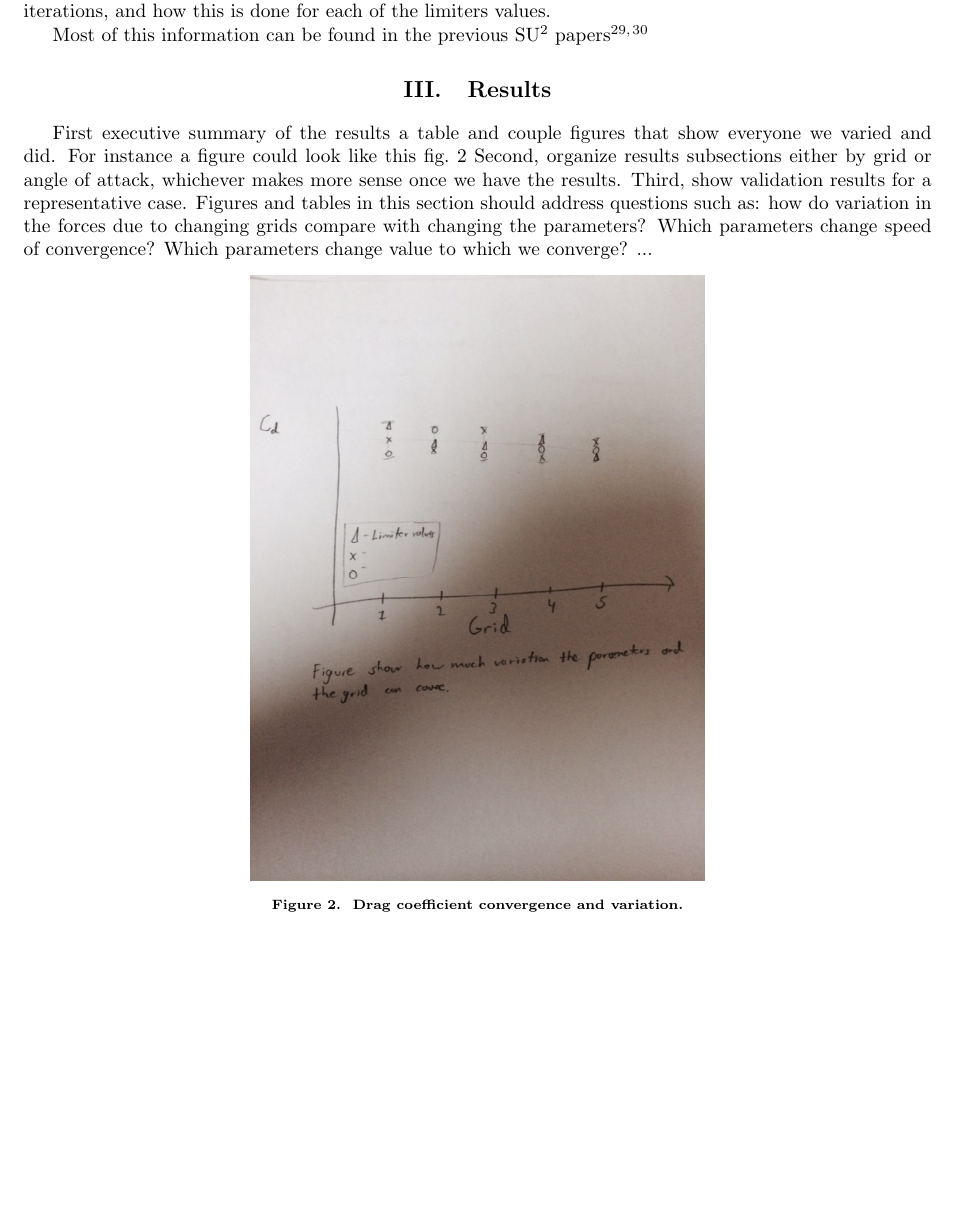
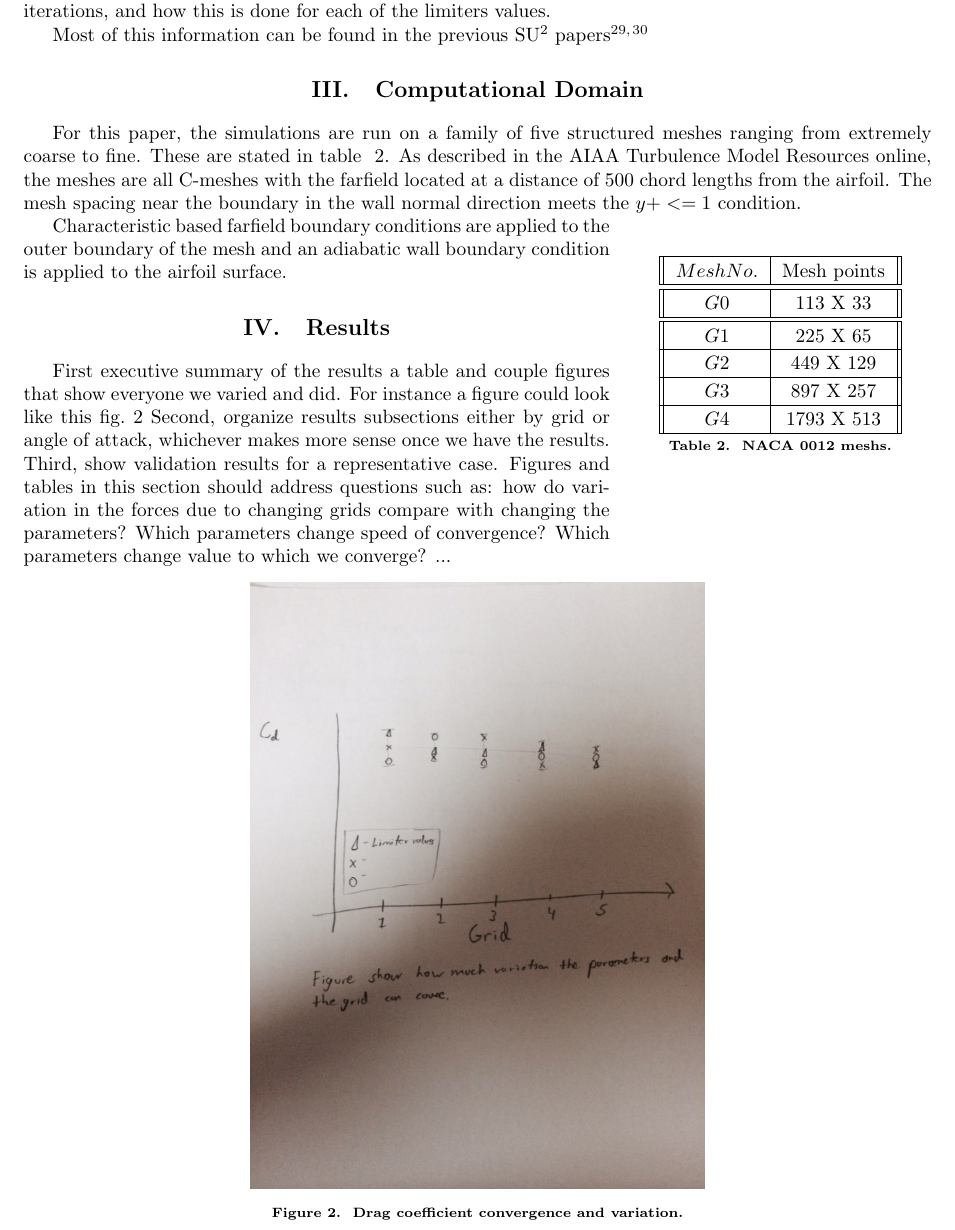
Before and after one commit to demanosalvas/Scitech15, a LaTeX paper (paper/SU2-Scitech15.tex, which reads paper/tex/Computational_Domain.tex, paper/tex/Physical_Problem.tex): part of page 8 of 10, cut so that both start at the same text, the shorter picture padded with empty space. Compiled offline with pdfLaTeX.

Commit message:
Computation DOmain Description added

```diff
--- /dev/null
+++ b/paper/tex/Computational_Domain.tex
@@ -0,0 +1,23 @@
+% !TEX root = ../SU2-Scitech15.tex
+
+
+\section{Computational Domain}
+
+For this paper, the simulations are run on a family of five structured meshes ranging from extremely coarse to fine. These are stated in table ~\ref{tab:naca0012_mesh}. As described in the AIAA Turbulence Model Resources online, the meshes are all C-meshes with the farfield located at a distance of 500 chord lengths from the airfoil.  The mesh spacing near the boundary in the wall normal direction meets the $y+<=1$ condition.
+
+\begin{wraptable}{r}{5.5cm}
+  \begin{center}
+  \begin{tabular}{||c|c||} \hline
+    $Mesh No.$ &  Mesh points\\ \hline \hline
+    $G0$ &  113 X 33\\ \hline \hline
+    $G1$ & 225 X 65 \\ \hline
+    $G2$     & 449 X 129 \\ \hline
+    $G3$ & 897 X 257 \\ \hline
+    $G4$ & 1793 X 513 \\ \hline
+  \end{tabular}
+  \caption{NACA 0012 meshs.} \label{tab:naca0012_mesh}
+  \end{center}
+\end{wraptable}
+
+
+Characteristic based farfield boundary conditions are applied to the outer boundary of the mesh and an adiabatic wall boundary condition is applied to the airfoil surface.
--- a/paper/tex/Physical_Problem.tex
+++ b/paper/tex/Physical_Problem.tex
@@ -21,5 +21,5 @@ This is study we are simulating two-dimensional flow over a NACA 0012 airfoil un
 \input{./tex/Numerics}
 \input{./tex/Linear_Solver}
 \input{./tex/Optimization}
-
 Most of this information can be found in the previous SU$^2$ papers \cite{Palacios:2014,PalaciosEconomon:2014}
+\input{./tex/Computational_Domain}
```
Also changed, not shown: paper/tex/Optimization.tex (line endings or trailing spaces).
